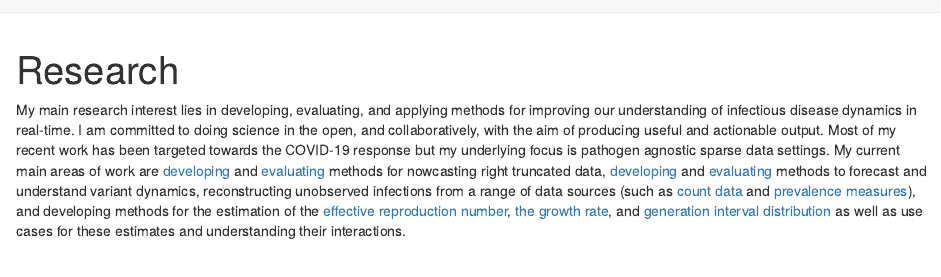
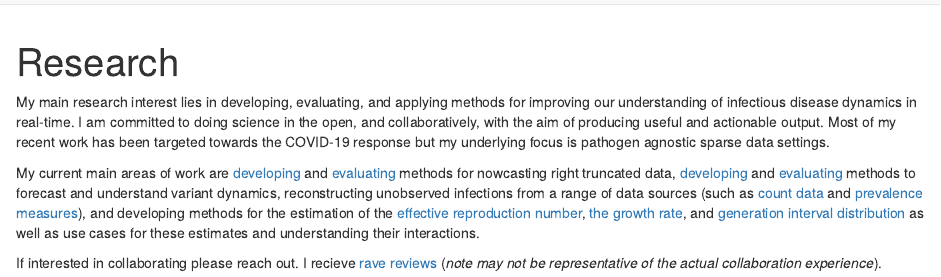
Before and after one commit to seabbs/seabbs.github.io, an R Markdown document (research.Rmd): the page in a window 1100 px wide, from its top. Rendered offline with R 4.5, knitr and Pandoc, with nearby package versions; drawn as R Markdown's standard HTML page in place of the format the file asks for.

Commit message:
Update research.Rmd

```diff
--- a/research.Rmd
+++ b/research.Rmd
@@ -1,15 +1,12 @@
 ---
 title: "Research"
 description: |
-  Summary of current and past research and research interests.
+  Research interests and current and past research.
 ---
 
-My main research interest lies in developing, evaluating, and applying methods for improving our understanding of infectious disease dynamics in real-time.
-I am committed to doing science in the open, and collaboratively, with the aim of producing useful and actionable output. Most of my recent work has
-been targeted towards the COVID-19 response but my underlying focus is pathogen agnostic sparse data settings. My current main areas of work are
-[developing](https://epiforecasts.io/epinowcast/) and [evaluating](https://epiforecasts.io/eval-germany-sp-nowcasting/) methods for nowcasting right
-truncated data, [developing](https://epiforecasts.io/forecast.vocs) and [evaluating](https://github.com/epiforecasts/evaluate-delta-for-forecasting)
-methods to forecast and understand variant dynamics, reconstructing unobserved infections from a range of data sources (such as [count data](https://epiforecasts.io/EpiNow2)
-and [prevalence measures](https://github.com/epiforecasts/inc2prev)), and developing methods for the estimation of the [effective reproduction number](https://epiforecasts.io/EpiNow2),
-[the growth rate](https://epiforecasts.io/omicron-sgtf-forecast/), and [generation interval distribution](https://www.medrxiv.org/content/10.1101/2022.01.08.22268920) as well
-as use cases for these estimates and understanding their interactions.
+My main research interest lies in developing, evaluating, and applying methods for improving our understanding of infectious disease dynamics in real-time. I am committed to doing science in the open, and collaboratively, with the aim of producing useful and actionable output. Most of my recent work has been targeted towards the COVID-19 response but my underlying focus is pathogen agnostic sparse data settings.
+
+My current main areas of work are [developing](https://epiforecasts.io/epinowcast/) and [evaluating](https://epiforecasts.io/eval-germany-sp-nowcasting/) methods for nowcasting right truncated data, [developing](https://epiforecasts.io/forecast.vocs) and [evaluating](https://github.com/epiforecasts/evaluate-delta-for-forecasting)
+methods to forecast and understand variant dynamics, reconstructing unobserved infections from a range of data sources (such as [count data](https://epiforecasts.io/EpiNow2) and [prevalence measures](https://github.com/epiforecasts/inc2prev)), and developing methods for the estimation of the [effective reproduction number](https://epiforecasts.io/EpiNow2), [the growth rate](https://epiforecasts.io/omicron-sgtf-forecast/), and [generation interval distribution](https://www.medrxiv.org/content/10.1101/2022.01.08.22268920) as well as use cases for these estimates and understanding their interactions.
+
+If interested in collaborating please reach out. I recieve [rave reviews](https://twitter.com/johannesbracher/status/1473711507015884803) (*note may not be representative of the actual collaboration experience*).
```
